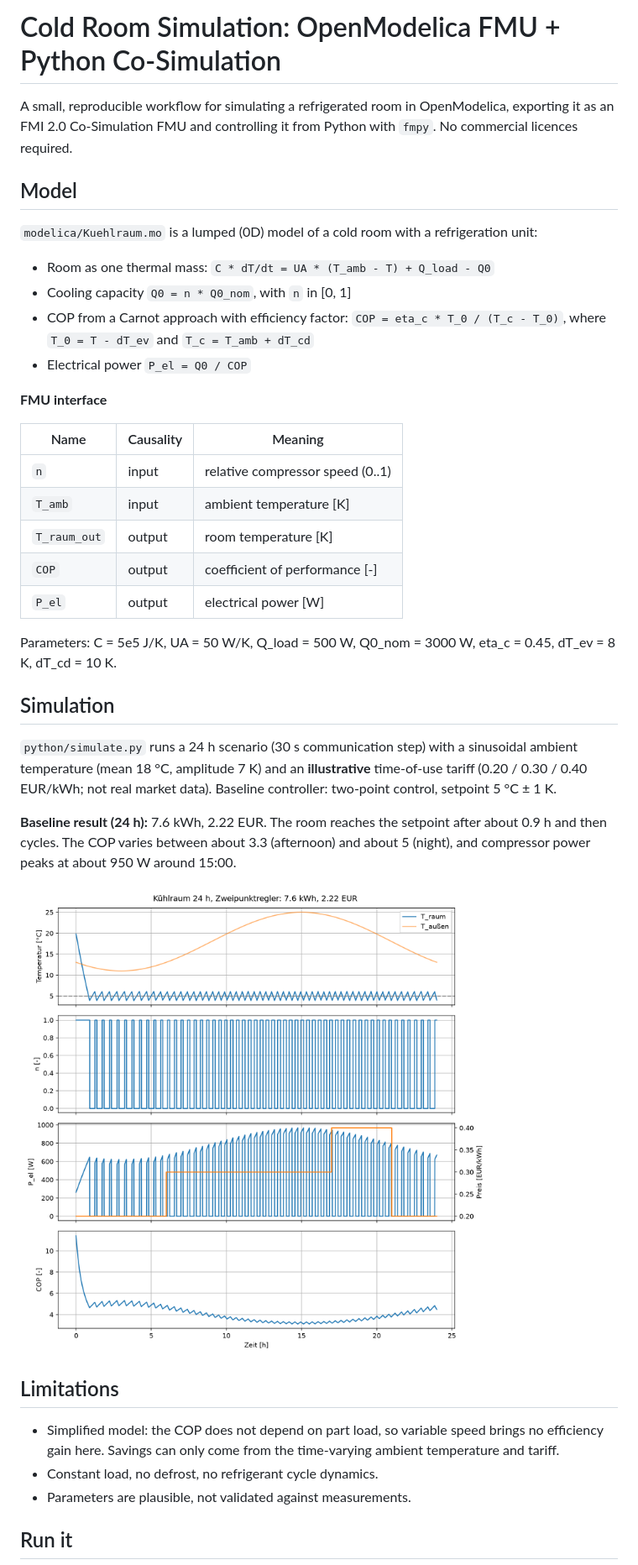
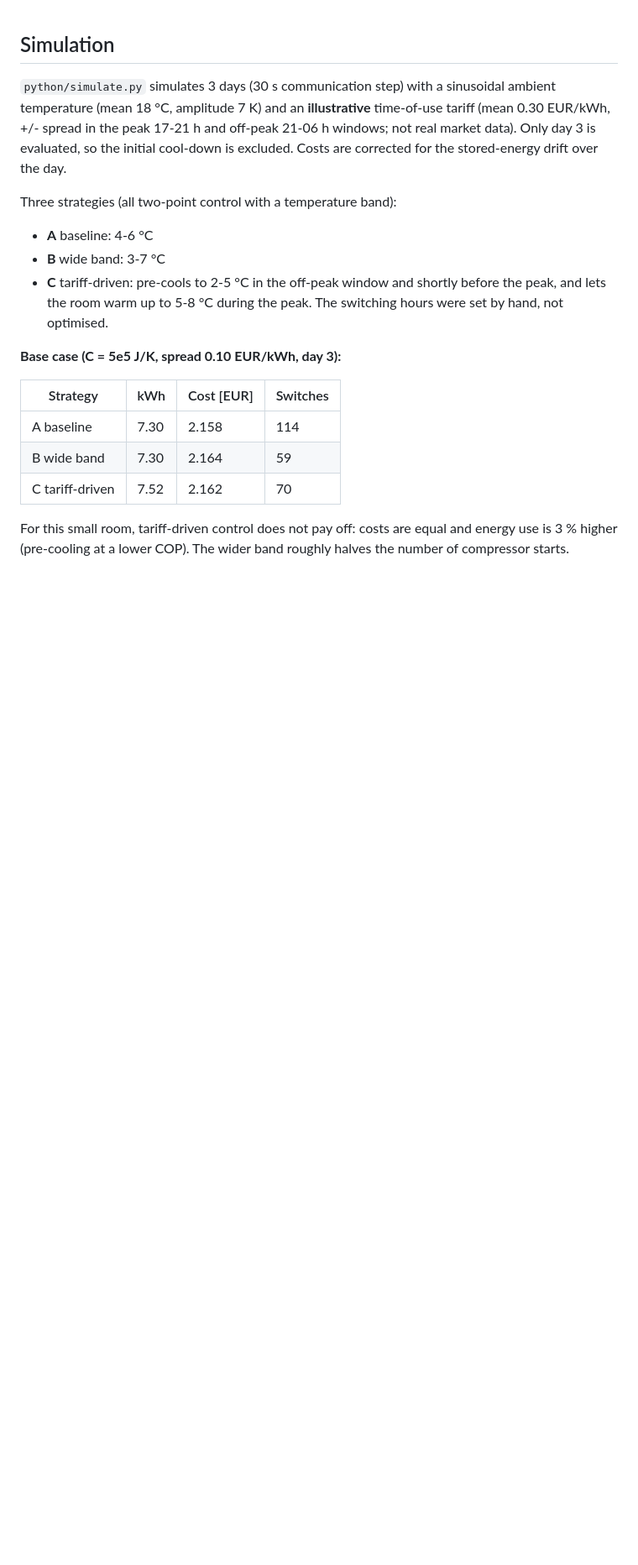
Before and after one commit to maxhmkn/ai-hvac-simulation, a Markdown page: README.md, the part around one of its changes. Shown at 84% size. Rendered like a GitHub page; pictures changed too: results/baseline_24h.png (deleted); blank space fills up the shorter version.

Commit message:
feat: 3-day strategy comparison and thermal mass / tariff spread study

```diff
--- a/README.md
+++ b/README.md
@@ -1,54 +1,29 @@
-# Cold Room Simulation: OpenModelica FMU + Python Co-Simulation
-
-A small, reproducible workflow for simulating a refrigerated room in
-OpenModelica, exporting it as an FMI 2.0 Co-Simulation FMU and controlling it
-from Python with `fmpy`. No commercial licences required.
-
-## Model
-
-`modelica/Kuehlraum.mo` is a lumped (0D) model of a cold room with a
-refrigeration unit:
-
-- Room as one thermal mass: `C * dT/dt = UA * (T_amb - T) + Q_load - Q0`
-- Cooling capacity `Q0 = n * Q0_nom`, with `n` in [0, 1]
-- COP from a Carnot approach with efficiency factor:
-  `COP = eta_c * T_0 / (T_c - T_0)`, where `T_0 = T - dT_ev` and
-  `T_c = T_amb + dT_cd`
-- Electrical power `P_el = Q0 / COP`
-
-**FMU interface**
-
-| Name | Causality | Meaning |
-|---|---|---|
-| `n` | input | relative compressor speed (0..1) |
-| `T_amb` | input | ambient temperature [K] |
-| `T_raum_out` | output | room temperature [K] |
-| `COP` | output | coefficient of performance [-] |
-| `P_el` | output | electrical power [W] |
-
-Parameters: C = 5e5 J/K, UA = 50 W/K, Q_load = 500 W, Q0_nom = 3000 W,
-eta_c = 0.45, dT_ev = 8 K, dT_cd = 10 K.
-
 ## Simulation
 
-`python/simulate.py` runs a 24 h scenario (30 s communication step) with a
+`python/simulate.py` simulates 3 days (30 s communication step) with a
 sinusoidal ambient temperature (mean 18 °C, amplitude 7 K) and an
-**illustrative** time-of-use tariff (0.20 / 0.30 / 0.40 EUR/kWh; not real market
-data). Baseline controller: two-point control, setpoint 5 °C ± 1 K.
+**illustrative** time-of-use tariff (mean 0.30 EUR/kWh, +/- spread in the
+peak 17-21 h and off-peak 21-06 h windows; not real market data). Only day 3
+is evaluated, so the initial cool-down is excluded. Costs are corrected for
+the stored-energy drift over the day.
 
-**Baseline result (24 h):** 7.6 kWh, 2.22 EUR. The room reaches the setpoint
-after about 0.9 h and then cycles. The COP varies between about 3.3 (afternoon)
-and about 5 (night), and compressor power peaks at about 950 W around 15:00.
+Three strategies (all two-point control with a temperature band):
 
-![Baseline](results/baseline_24h.png)
+- **A** baseline: 4-6 °C
+- **B** wide band: 3-7 °C
+- **C** tariff-driven: pre-cools to 2-5 °C in the off-peak window and shortly
+  before the peak, and lets the room warm up to 5-8 °C during the peak.
+  The switching hours were set by hand, not optimised.
 
-## Limitations
+**Base case (C = 5e5 J/K, spread 0.10 EUR/kWh, day 3):**
 
-- Simplified model: the COP does not depend on part load, so variable speed
-  brings no efficiency gain here. Savings can only come from the time-varying
-  ambient temperature and tariff.
-- Constant load, no defrost, no refrigerant cycle dynamics.
-- Parameters are plausible, not validated against measurements.
+| Strategy | kWh | Cost [EUR] | Switches |
+|---|---|---|---|
+| A baseline | 7.30 | 2.158 | 114 |
+| B wide band | 7.30 | 2.164 | 59 |
+| C tariff-driven | 7.52 | 2.162 | 70 |
 
-## Run it
+For this small room, tariff-driven control does not pay off: costs are equal
+and energy use is 3 % higher (pre-cooling at a lower COP). The wider band
+roughly halves the number of compressor starts.
 
```
Also changed, not shown: other parts of README.md (+10 -10 lines), results/comparison_day3.png (added), results/savings_study.png (added), 1 other file.
